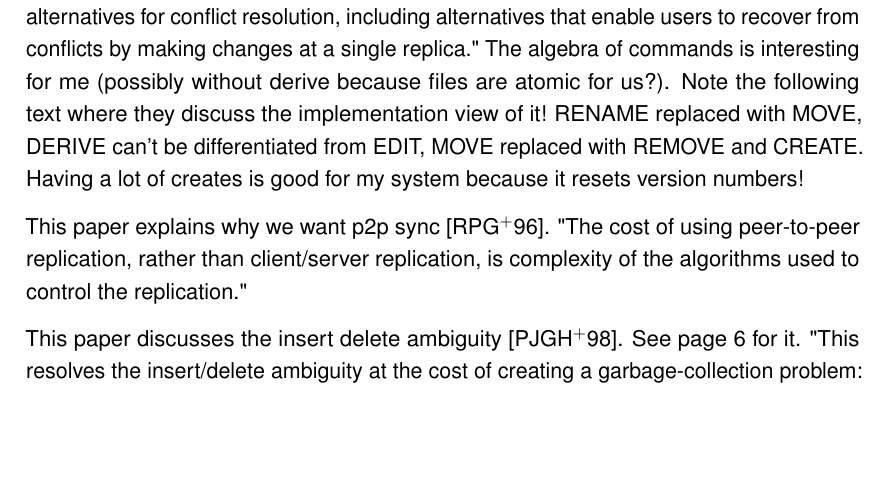
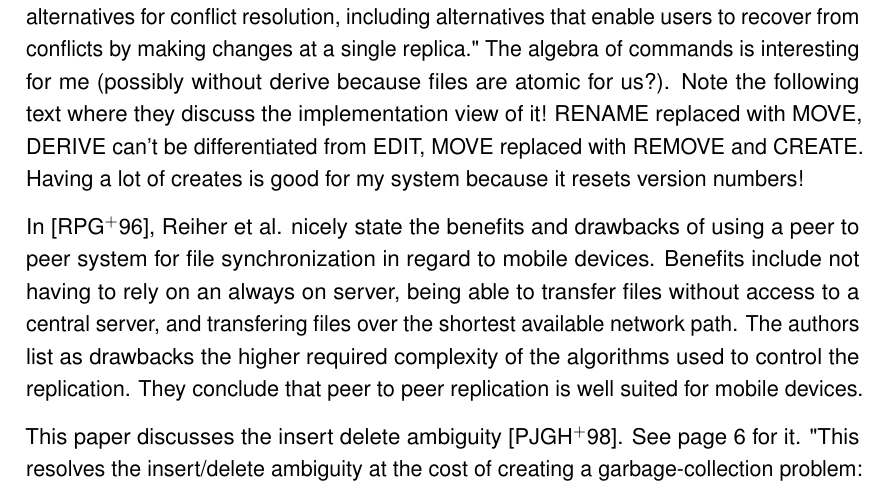
Before and after one commit to xamino/master_thesis, a LaTeX thesis (main.tex, which reads text/related_work.tex): part of page 16 of 48, cut so that both start at the same text, the shorter picture padded with empty space. Compiled offline with pdfLaTeX.

Commit message:
rel: started formulating paper stuff

```diff
--- a/text/related_work.tex
+++ b/text/related_work.tex
@@ -102,8 +102,11 @@ Note the following text where they discuss the implementation view of it!
 RENAME replaced with MOVE, DERIVE can't be differentiated from EDIT, MOVE replaced with REMOVE and CREATE.
 Having a lot of creates is good for my system because it resets version numbers!
 
-This paper explains why we want p2p sync \cite{reiher1996peer}.
-"The cost of using peer-to-peer replication, rather than client/server replication, is complexity of the algorithms used to control the replication."
+% DONE
+In~\cite{reiher1996peer}, Reiher et al. nicely state the benefits and drawbacks of using a peer to peer system for file synchronization in regard to mobile devices.
+Benefits include not having to rely on an always on server, being able to transfer files without access to a central server, and transfering files over the shortest available network path.
+The authors list as drawbacks the higher required complexity of the algorithms used to control the replication.
+They conclude that peer to peer replication is well suited for mobile devices.
 
 This paper discusses the insert delete ambiguity \cite{page1998perspectives}.
 See page 6 for it.
```
